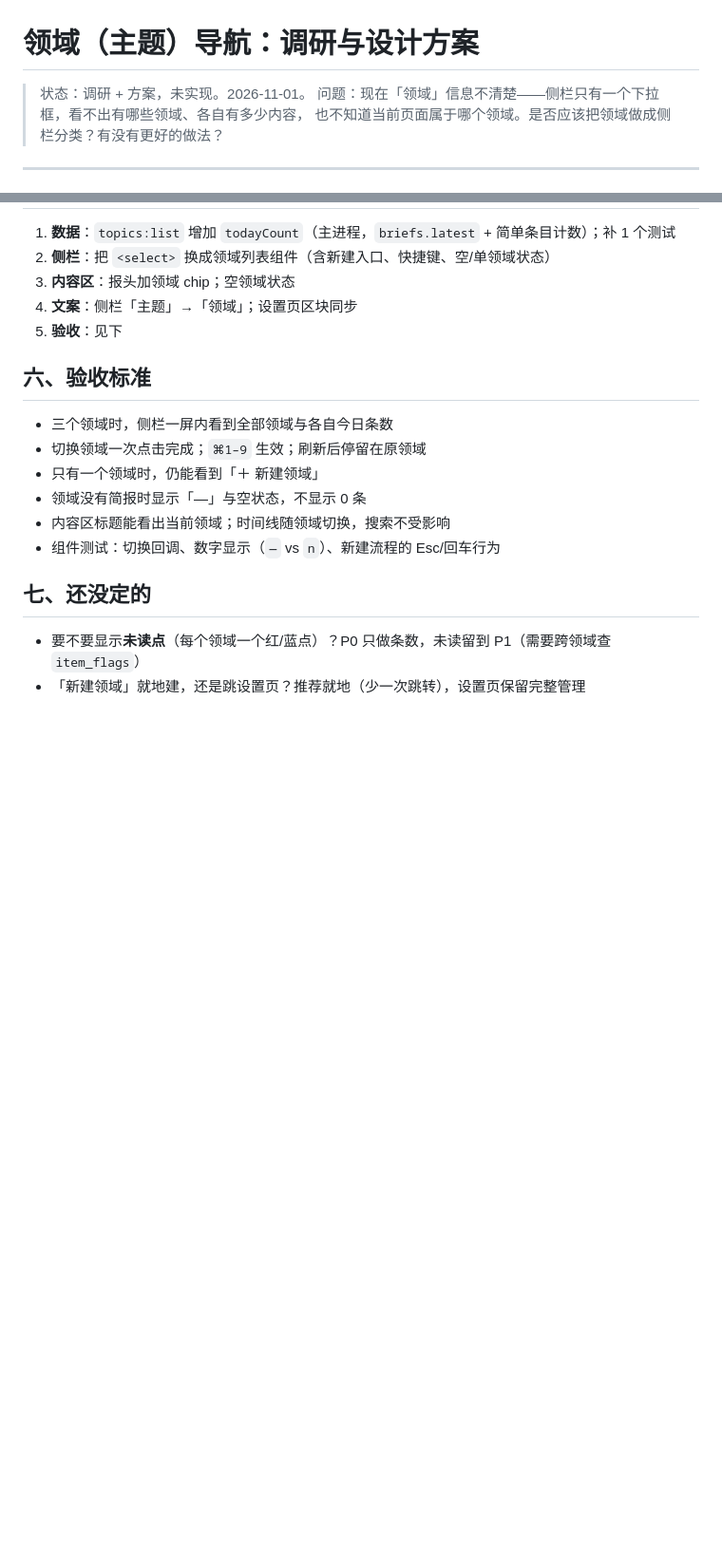
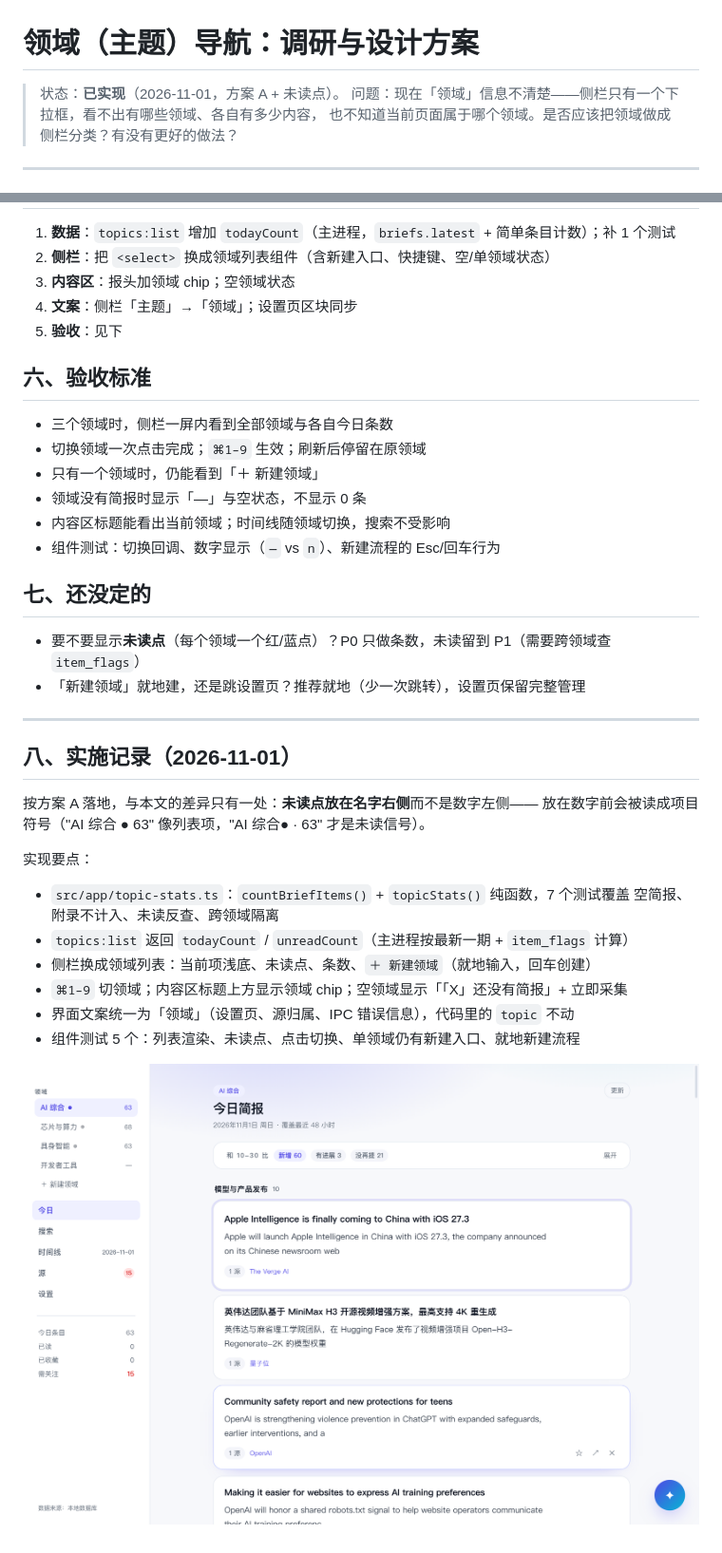
Before and after one commit to husleng24/meerkat, a Markdown page: docs/TOPIC-NAV.md, 2 parts joined by grey strips. Shown at 95% size. GitHub-like rendering; pictures changed too: docs/assets/ui-topics-nav.png (added); blank space fills up the shorter version.

```diff
--- a/docs/TOPIC-NAV.md
+++ b/docs/TOPIC-NAV.md
@@ -1,6 +1,6 @@
 # 领域（主题）导航：调研与设计方案
 
-> 状态：调研 + 方案，未实现。2026-11-01。
+> 状态：**已实现**（2026-11-01，方案 A + 未读点）。
 > 问题：现在「领域」信息不清楚——侧栏只有一个下拉框，看不出有哪些领域、各自有多少内容，
 > 也不知道当前页面属于哪个领域。是否应该把领域做成侧栏分类？有没有更好的做法？
 
@@ -189,3 +189,22 @@ unreadCount: number     // 可选：该领域未读条目数（P1）
 
 - 要不要显示**未读点**（每个领域一个红/蓝点）？P0 只做条数，未读留到 P1（需要跨领域查 `item_flags`）
 - 「新建领域」就地建，还是跳设置页？推荐就地（少一次跳转），设置页保留完整管理
+
+---
+
+## 八、实施记录（2026-11-01）
+
+按方案 A 落地，与本文的差异只有一处：**未读点放在名字右侧**而不是数字左侧——
+放在数字前会被读成项目符号（"AI 综合 ● 63" 像列表项，"AI 综合● · 63" 才是未读信号）。
+
+实现要点：
+
+- `src/app/topic-stats.ts`：`countBriefItems()` + `topicStats()` 纯函数，7 个测试覆盖
+  空简报、附录不计入、未读反查、跨领域隔离
+- `topics:list` 返回 `todayCount` / `unreadCount`（主进程按最新一期 + `item_flags` 计算）
+- 侧栏换成领域列表：当前项浅底、未读点、条数、`＋ 新建领域`（就地输入，回车创建）
+- `⌘1–9` 切领域；内容区标题上方显示领域 chip；空领域显示「「X」还没有简报」+ 立即采集
+- 界面文案统一为「领域」（设置页、源归属、IPC 错误信息），代码里的 `topic` 不动
+- 组件测试 5 个：列表渲染、未读点、点击切换、单领域仍有新建入口、就地新建流程
+
+![实现后的侧栏](assets/ui-topics-nav.png)
```
Also changed, not shown: README.md (+13 -0 lines), docs/TODO.md (+5 -0 lines), docs/assets/ui-topic-empty.png (added), 14 other files.
